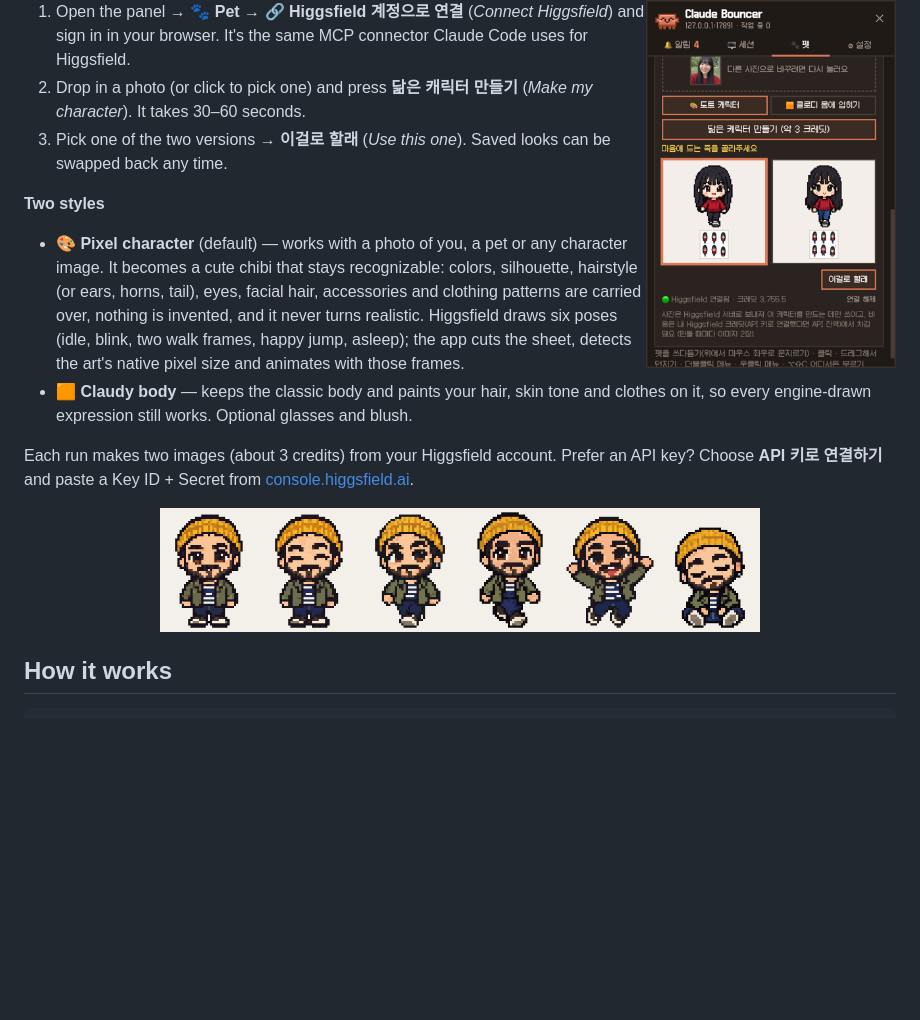
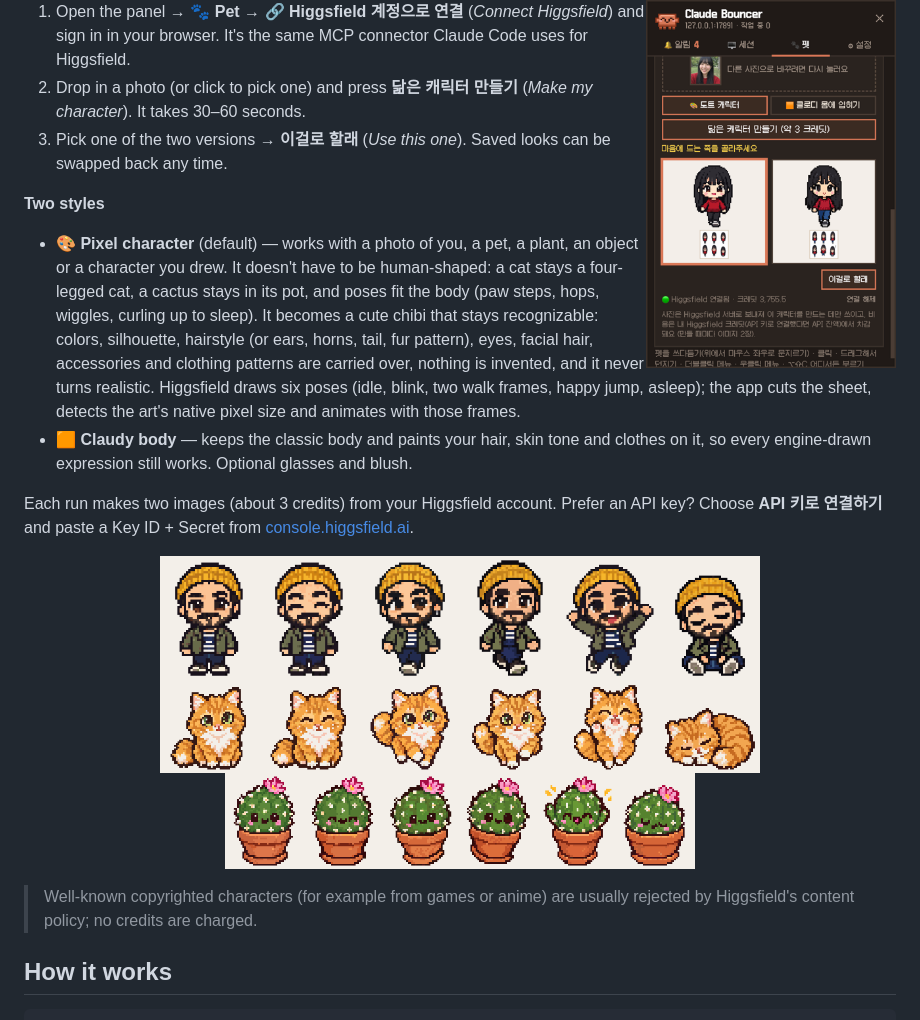
Before and after one commit to ESeungJun/claude-bouncer, a Markdown page: README.md, the part around the change. Drawn GitHub-style; pictures changed too: docs/custom-look-cactus.png (added), docs/custom-look-cat.png (added); blank space fills up the shorter version.

```diff
--- a/README.md
+++ b/README.md
@@ -141,12 +141,18 @@ The settings row turns green ("연결됨") once the extension talks to the app.
 
 **Two styles**
 
-- **🎨 Pixel character** (default) — works with a photo of you, a pet or any character image. It becomes a cute chibi that stays recognizable: colors, silhouette, hairstyle (or ears, horns, tail), eyes, facial hair, accessories and clothing patterns are carried over, nothing is invented, and it never turns realistic. Higgsfield draws six poses (idle, blink, two walk frames, happy jump, asleep); the app cuts the sheet, detects the art's native pixel size and animates with those frames.
+- **🎨 Pixel character** (default) — works with a photo of you, a pet, a plant, an object or a character you drew. It doesn't have to be human-shaped: a cat stays a four-legged cat, a cactus stays in its pot, and poses fit the body (paw steps, hops, wiggles, curling up to sleep). It becomes a cute chibi that stays recognizable: colors, silhouette, hairstyle (or ears, horns, tail, fur pattern), eyes, facial hair, accessories and clothing patterns are carried over, nothing is invented, and it never turns realistic. Higgsfield draws six poses (idle, blink, two walk frames, happy jump, asleep); the app cuts the sheet, detects the art's native pixel size and animates with those frames.
 - **🟧 Claudy body** — keeps the classic body and paints your hair, skin tone and clothes on it, so every engine-drawn expression still works. Optional glasses and blush.
 
 Each run makes two images (about 3 credits) from your Higgsfield account. Prefer an API key? Choose **API 키로 연결하기** and paste a Key ID + Secret from [console.higgsfield.ai](https://console.higgsfield.ai).
 
-<p align="center"><img src="docs/custom-look-pixel.png" width="600" alt="Pixel character in several poses" /></p>
+<p align="center">
+  <img src="docs/custom-look-pixel.png" width="600" alt="Pixel character from a photo of a person" /><br/>
+  <img src="docs/custom-look-cat.png" width="600" alt="Pixel character from a cat photo" /><br/>
+  <img src="docs/custom-look-cactus.png" width="470" alt="Pixel character from a cactus photo" />
+</p>
+
+> Well-known copyrighted characters (for example from games or anime) are usually rejected by Higgsfield's content policy; no credits are charged.
 
 ## How it works
 
```
Also changed, not shown: README.ko.md (+8 -2 lines), 2 other files.
